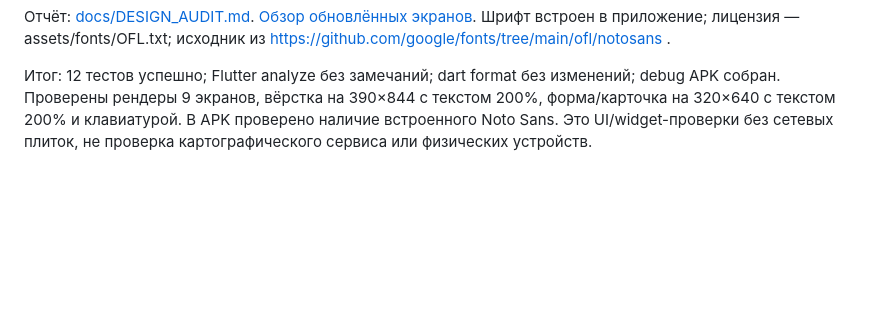
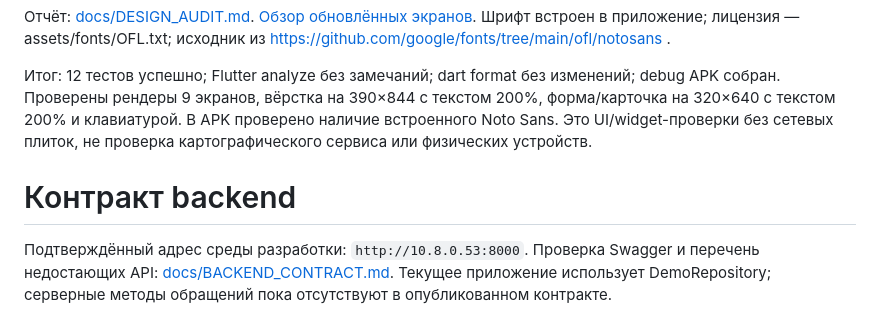
Before and after one commit to Yerbol08/qogam-app, a Markdown page: README.md, the part around the change. Drawn GitHub-style; blank space fills up the shorter version.

Commit message:
Document verified backend contract and integration gaps

```diff
--- a/README.md
+++ b/README.md
@@ -103,3 +103,8 @@ flutter build apk --debug
 Отчёт: [docs/DESIGN_AUDIT.md](docs/DESIGN_AUDIT.md). [Обзор обновлённых экранов](docs/design-review.png). Шрифт встроен в приложение; лицензия — assets/fonts/OFL.txt; исходник из https://github.com/google/fonts/tree/main/ofl/notosans .
 
 Итог: 12 тестов успешно; Flutter analyze без замечаний; dart format без изменений; debug APK собран. Проверены рендеры 9 экранов, вёрстка на 390×844 с текстом 200%, форма/карточка на 320×640 с текстом 200% и клавиатурой. В APK проверено наличие встроенного Noto Sans. Это UI/widget-проверки без сетевых плиток, не проверка картографического сервиса или физических устройств.
+# Контракт backend
+
+Подтверждённый адрес среды разработки: `http://10.8.0.53:8000`.
+Проверка Swagger и перечень недостающих API: [docs/BACKEND_CONTRACT.md](docs/BACKEND_CONTRACT.md).
+Текущее приложение использует DemoRepository; серверные методы обращений пока отсутствуют в опубликованном контракте.
```
Also changed, not shown: docs/BACKEND_CONTRACT.md (added, +74 -0 lines).
